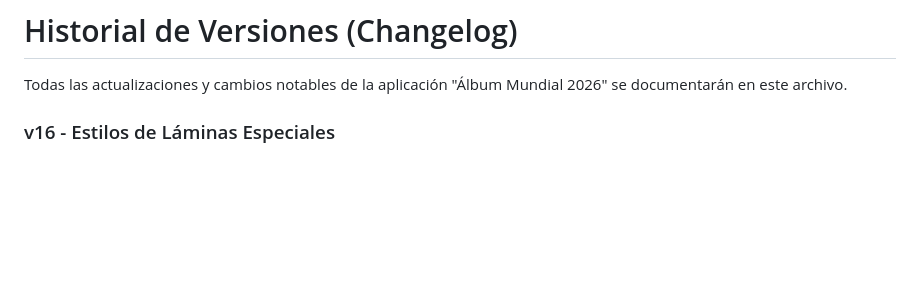
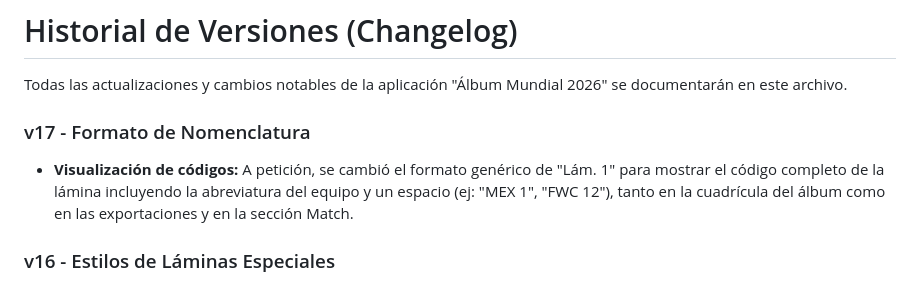
Before and after one commit to PeyoCL/Album_mundial_2026, a Markdown page: CHANGELOG.md, the part around the change. Rendered like a GitHub page; blank space fills up the shorter version.

```diff
--- a/CHANGELOG.md
+++ b/CHANGELOG.md
@@ -1,6 +1,9 @@
 # Historial de Versiones (Changelog)
 
 Todas las actualizaciones y cambios notables de la aplicación "Álbum Mundial 2026" se documentarán en este archivo.
+
+### v17 - Formato de Nomenclatura
+- **Visualización de códigos:** A petición, se cambió el formato genérico de "Lám. 1" para mostrar el código completo de la lámina incluyendo la abreviatura del equipo y un espacio (ej: "MEX 1", "FWC 12"), tanto en la cuadrícula del álbum como en las exportaciones y en la sección Match.
 
 ### v16 - Estilos de Láminas Especiales
 - **Láminas de equipo (1 y 13):** Se aplicó correctamente la decoración dorada (borde, fondo y texto) a las láminas tipo Escudo (1) y Foto de Equipo (13), para diferenciarlas visualmente del resto de láminas genéricas según las reglas iniciales de la colección.
```
